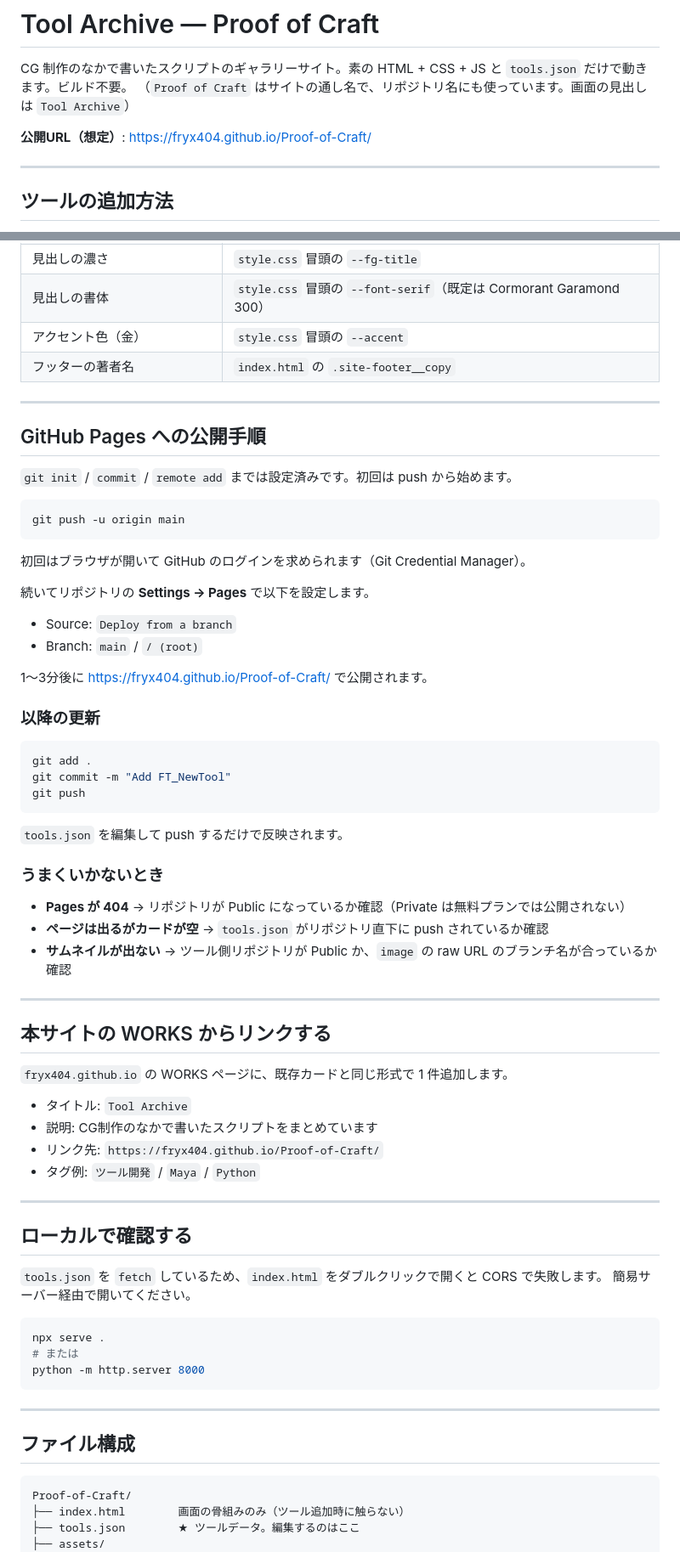
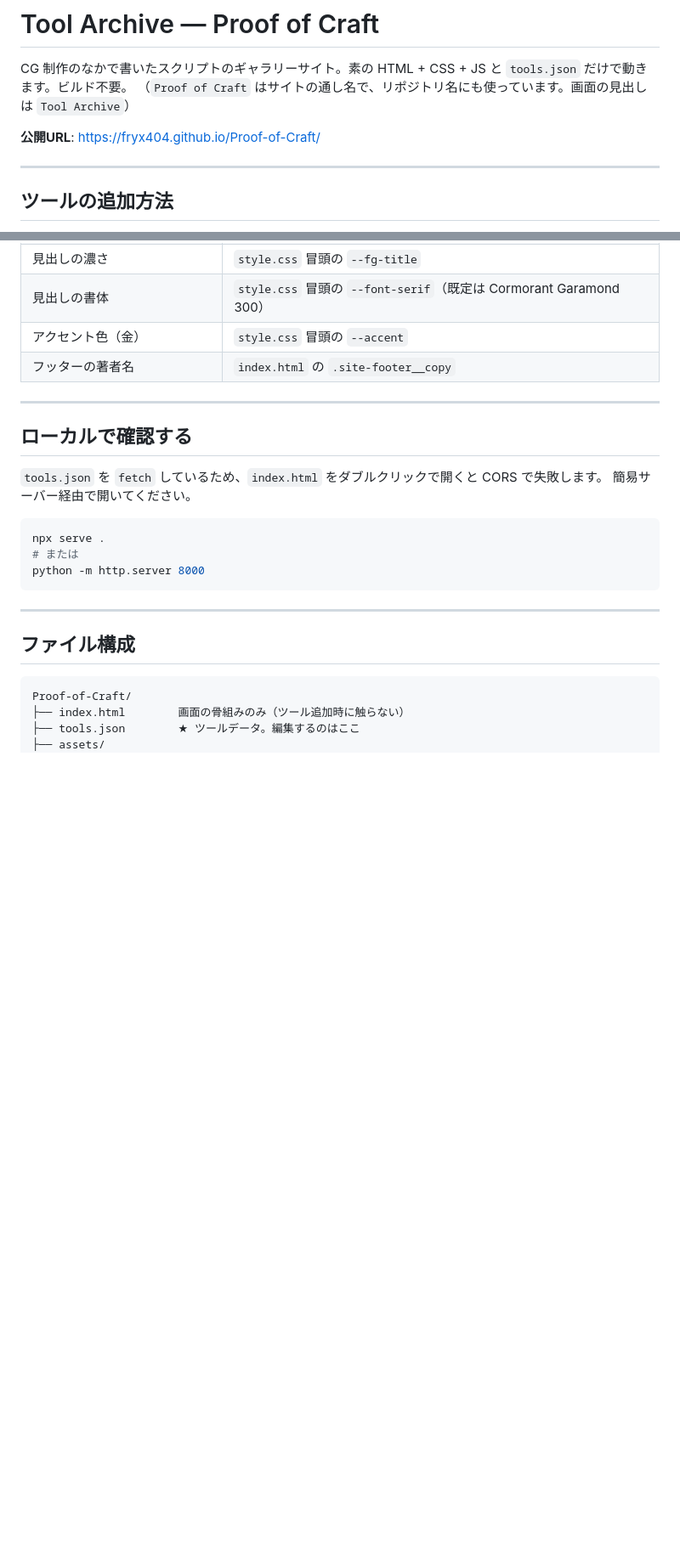
Before and after one commit to fryx404/Proof-of-Craft, a Markdown page: README.md, 2 parts joined by grey strips. Shown at 85% size. GitHub-like rendering; blank space fills up the shorter version.

````diff
--- a/README.md
+++ b/README.md
@@ -3,7 +3,7 @@
 CG 制作のなかで書いたスクリプトのギャラリーサイト。素の HTML + CSS + JS と `tools.json` だけで動きます。ビルド不要。
 （`Proof of Craft` はサイトの通し名で、リポジトリ名にも使っています。画面の見出しは `Tool Archive`）
 
-**公開URL（想定）**: https://fryx404.github.io/Proof-of-Craft/
+**公開URL**: https://fryx404.github.io/Proof-of-Craft/
 
 ---
 
@@ -90,52 +90,6 @@ const TAG_COLORS = {
 
 ---
 
-## GitHub Pages への公開手順
-
-`git init` / `commit` / `remote add` までは設定済みです。初回は push から始めます。
-
-```bash
-git push -u origin main
-```
-
-初回はブラウザが開いて GitHub のログインを求められます（Git Credential Manager）。
-
-続いてリポジトリの **Settings → Pages** で以下を設定します。
-
-- Source: `Deploy from a branch`
-- Branch: `main` / `/ (root)`
-
-1〜3分後に https://fryx404.github.io/Proof-of-Craft/ で公開されます。
-
-### 以降の更新
-
-```bash
-git add .
-git commit -m "Add FT_NewTool"
-git push
-```
-
-`tools.json` を編集して push するだけで反映されます。
-
-### うまくいかないとき
-
-- **Pages が 404** → リポジトリが Public になっているか確認（Private は無料プランでは公開されない）
-- **ページは出るがカードが空** → `tools.json` がリポジトリ直下に push されているか確認
-- **サムネイルが出ない** → ツール側リポジトリが Public か、`image` の raw URL のブランチ名が合っているか確認
-
----
-
-## 本サイトの WORKS からリンクする
-
-`fryx404.github.io` の WORKS ページに、既存カードと同じ形式で 1 件追加します。
-
-- タイトル: `Tool Archive`
-- 説明: CG制作のなかで書いたスクリプトをまとめています
-- リンク先: `https://fryx404.github.io/Proof-of-Craft/`
-- タグ例: `ツール開発` / `Maya` / `Python`
-
----
-
 ## ローカルで確認する
 
 `tools.json` を `fetch` しているため、`index.html` をダブルクリックで開くと CORS で失敗します。
````
